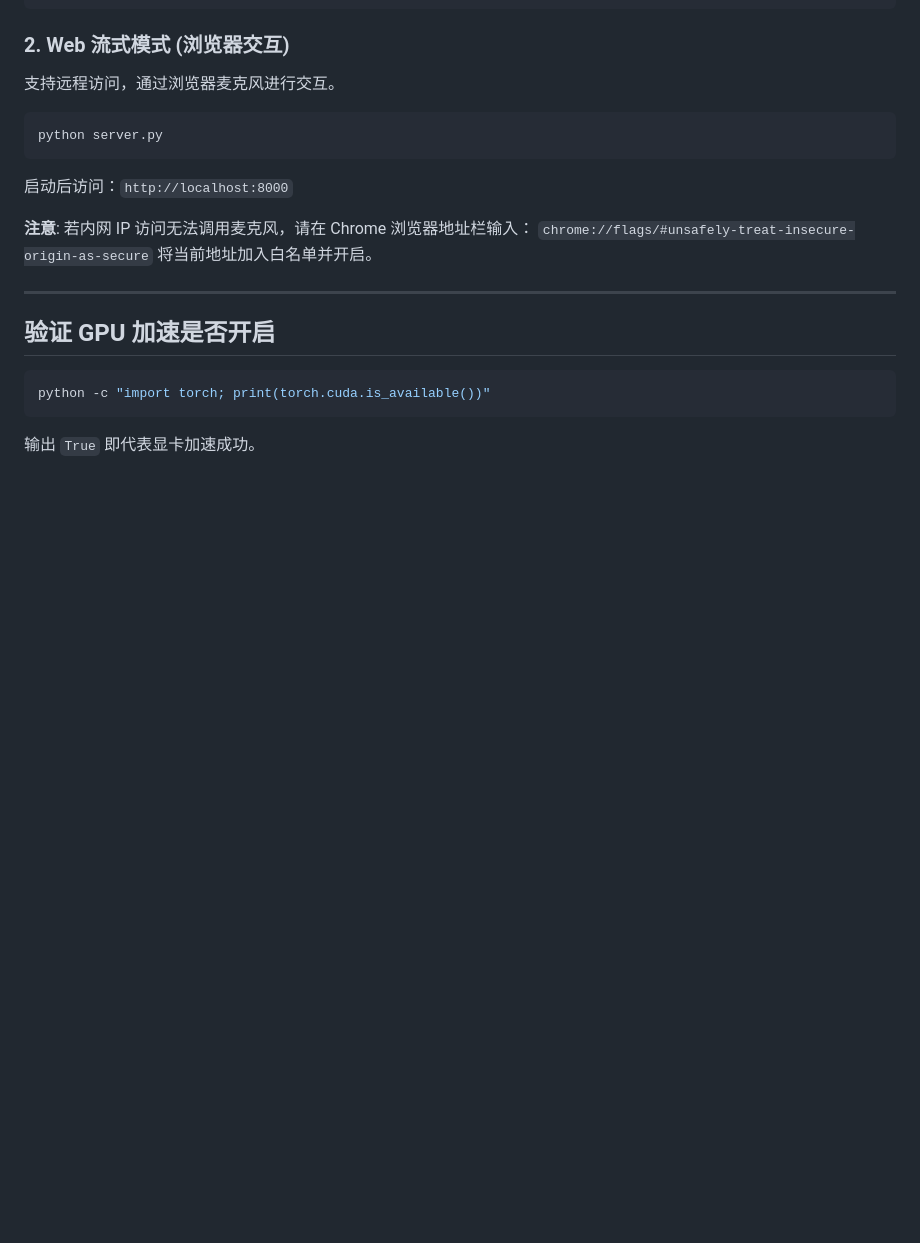
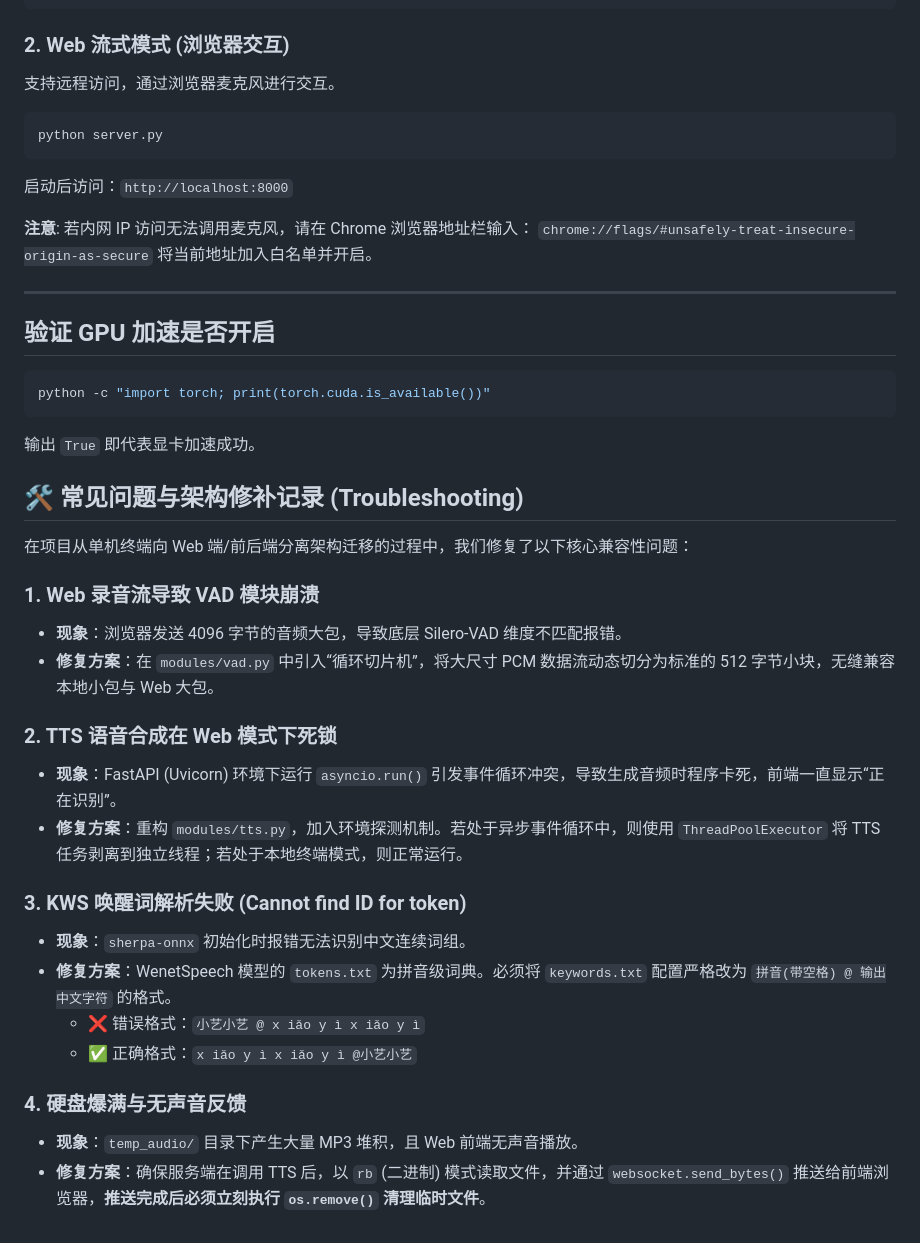
Before and after one commit to studyletmehappy1/robot, a Markdown page: README.md, the part around the change. Drawn GitHub-style; blank space fills up the shorter version.

Commit message:
Add troubleshooting section to README
Added troubleshooting section detailing core compatibility issues and fixes encountered during migration to web architecture.

````diff
--- a/README.md
+++ b/README.md
@@ -101,3 +101,25 @@ python server.py
 python -c "import torch; print(torch.cuda.is_available())"
 ```
 输出 `True` 即代表显卡加速成功。
+
+## 🛠️ 常见问题与架构修补记录 (Troubleshooting)
+
+在项目从单机终端向 Web 端/前后端分离架构迁移的过程中，我们修复了以下核心兼容性问题：
+
+### 1. Web 录音流导致 VAD 模块崩溃
+* **现象**：浏览器发送 4096 字节的音频大包，导致底层 Silero-VAD 维度不匹配报错。
+* **修复方案**：在 `modules/vad.py` 中引入“循环切片机”，将大尺寸 PCM 数据流动态切分为标准的 512 字节小块，无缝兼容本地小包与 Web 大包。
+
+### 2. TTS 语音合成在 Web 模式下死锁
+* **现象**：FastAPI (Uvicorn) 环境下运行 `asyncio.run()` 引发事件循环冲突，导致生成音频时程序卡死，前端一直显示“正在识别”。
+* **修复方案**：重构 `modules/tts.py`，加入环境探测机制。若处于异步事件循环中，则使用 `ThreadPoolExecutor` 将 TTS 任务剥离到独立线程；若处于本地终端模式，则正常运行。
+
+### 3. KWS 唤醒词解析失败 (Cannot find ID for token)
+* **现象**：`sherpa-onnx` 初始化时报错无法识别中文连续词组。
+* **修复方案**：WenetSpeech 模型的 `tokens.txt` 为拼音级词典。必须将 `keywords.txt` 配置严格改为 `拼音(带空格) @ 输出中文字符` 的格式。
+  * ❌ 错误格式：`小艺小艺 @ x iǎo y ì x iǎo y ì`
+  * ✅ 正确格式：`x iǎo y ì x iǎo y ì @小艺小艺`
+
+### 4. 硬盘爆满与无声音反馈
+* **现象**：`temp_audio/` 目录下产生大量 MP3 堆积，且 Web 前端无声音播放。
+* **修复方案**：确保服务端在调用 TTS 后，以 `rb` (二进制) 模式读取文件，并通过 `websocket.send_bytes()` 推送给前端浏览器，**推送完成后必须立刻执行 `os.remove()` 清理临时文件**。
````
